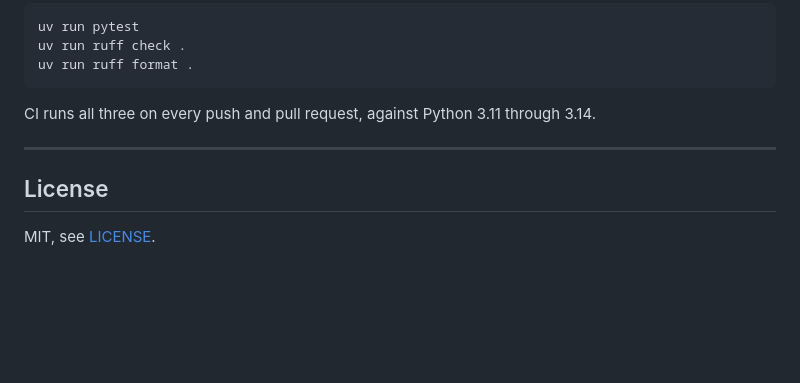
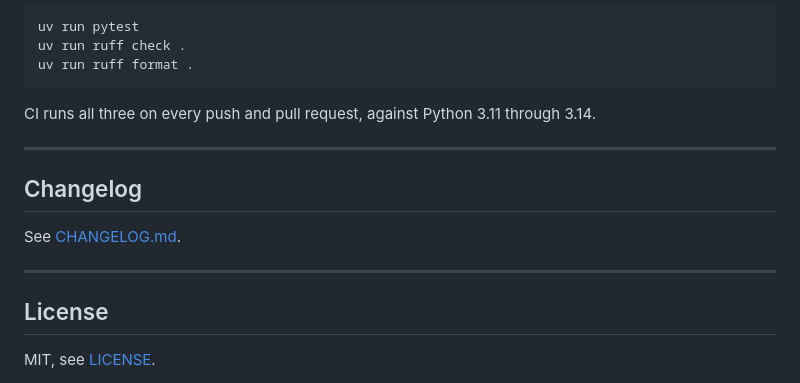
Before and after one commit to pyarchana/gopher, a Markdown page: README.md, the part around the change. GitHub-like rendering; blank space fills up the shorter version.

Commit message:
add a changelog
First release notes. Written by what changed for someone using the tool
rather than by commit, since the interesting entries are behaviour
changes and the numbers behind them.

```diff
--- a/README.md
+++ b/README.md
@@ -133,6 +133,12 @@ CI runs all three on every push and pull request, against Python 3.11 through 3.
 
 ---
 
+## Changelog
+
+See [CHANGELOG.md](CHANGELOG.md).
+
+---
+
 ## License
 
 MIT, see [LICENSE](LICENSE).
```
Also changed, not shown: CHANGELOG.md (added, +62 -0 lines).
